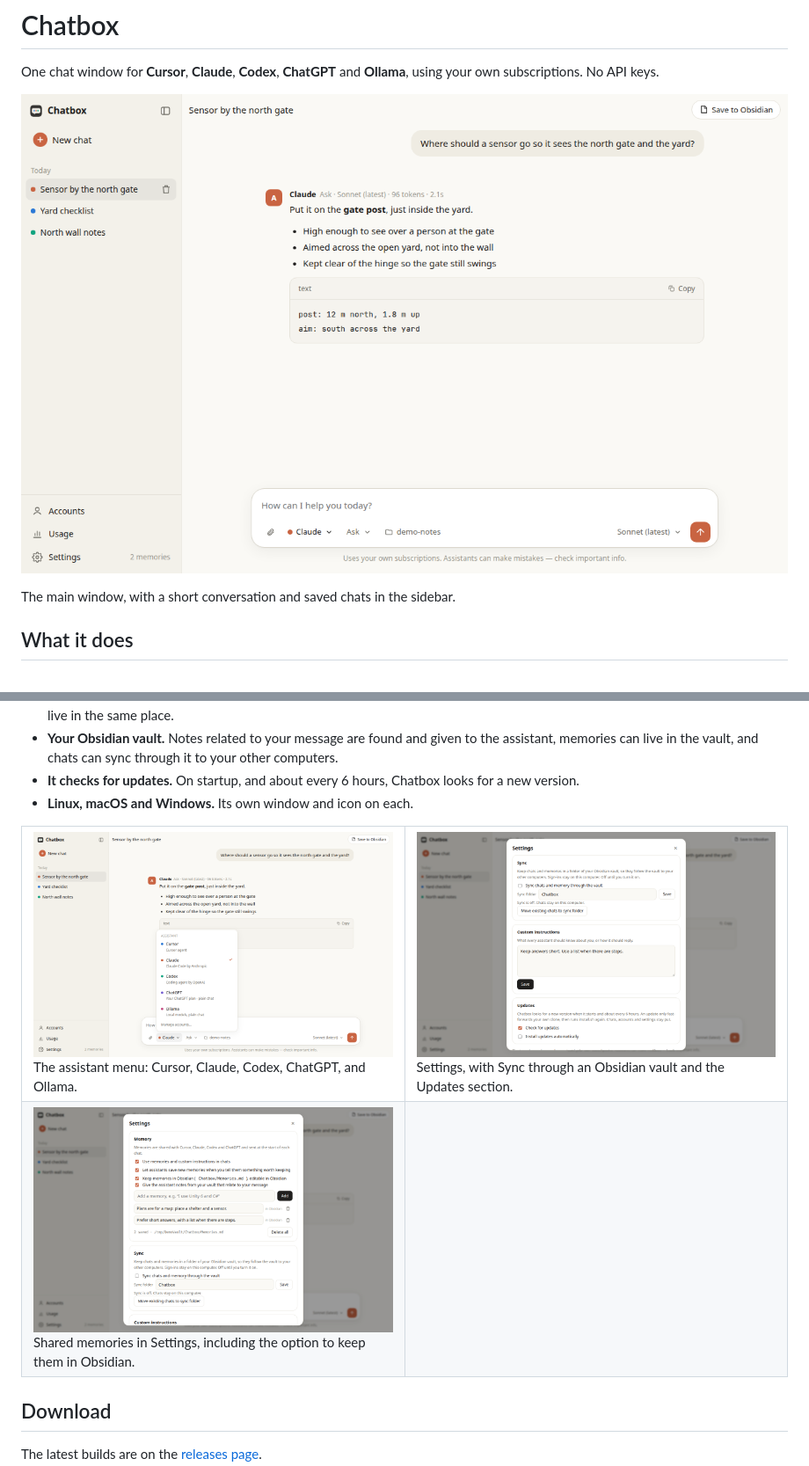
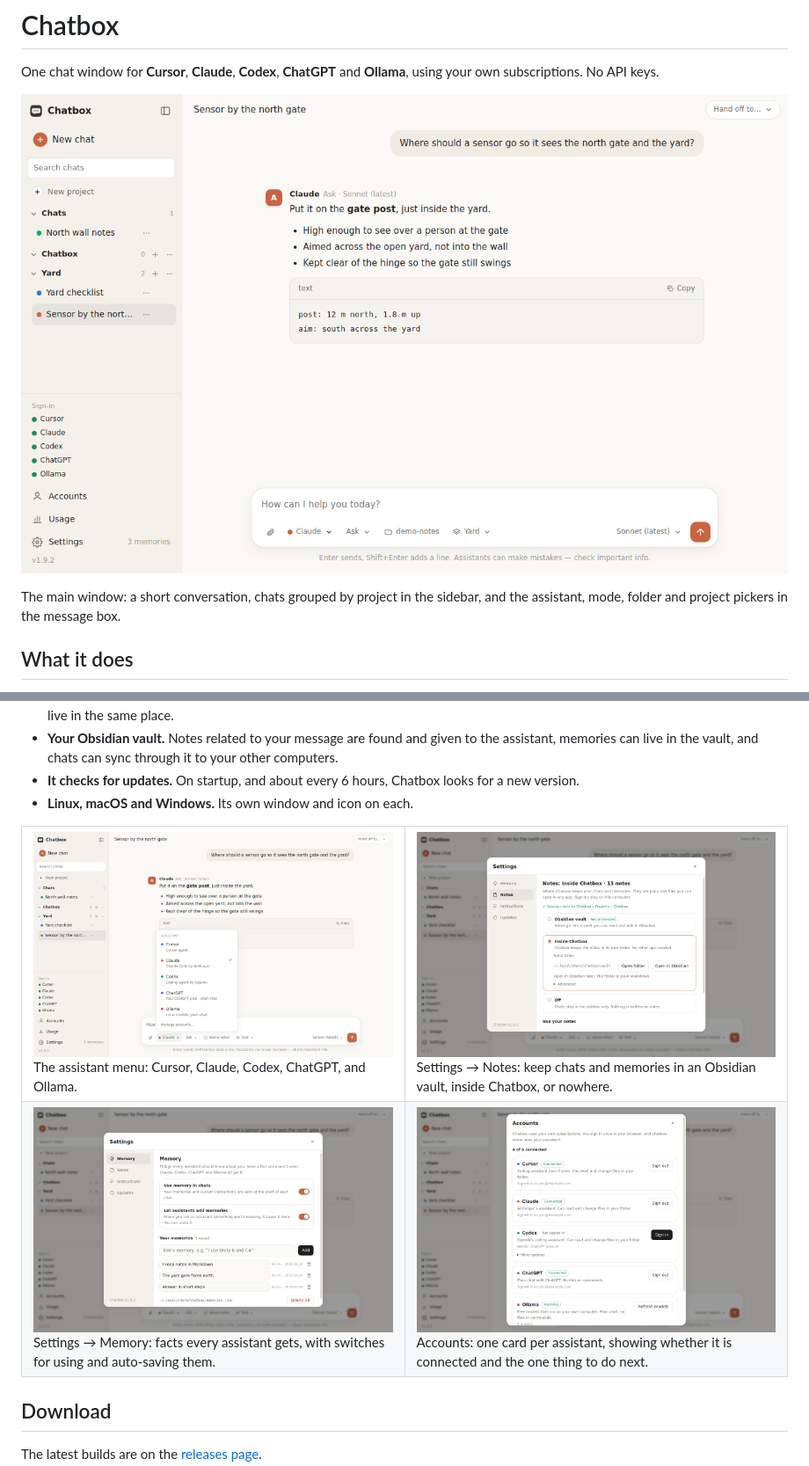
Before and after one commit to Artemmie/chatbox, a Markdown page: README.md, 2 parts joined by grey strips. Shown at 88% size. Drawn GitHub-style; pictures changed too: docs/screenshots/accounts.png (added), docs/screenshots/assistants.png, docs/screenshots/chat.png.

Commit message:
docs: retake the README screenshots for the new screens (#25)
Replace the chat, assistant menu, Settings and Memory screenshots with
the current design, add an Accounts screenshot, and rewrite the captions
to match. All images use demo data.

Also make the version in the Settings sidebar the same size as the
"Chatbox" text next to it.

Co-authored-by: Artemmie <Artemmie@users.noreply.github.com>
Co-authored-by: Claude Fable 5.2 <noreply@anthropic.com>

```diff
--- a/README.md
+++ b/README.md
@@ -4,7 +4,7 @@ One chat window for **Cursor**, **Claude**, **Codex**, **ChatGPT** and **Ollama*
 
 ![Main chat window](docs/screenshots/chat.png)
 
-The main window, with a short conversation and saved chats in the sidebar.
+The main window: a short conversation, chats grouped by project in the sidebar, and the assistant, mode, folder and project pickers in the message box.
 
 ## What it does
 
@@ -23,15 +23,18 @@ The assistant menu: Cursor, Claude, Codex, ChatGPT, and Ollama.
 </td>
 <td width="50%" valign="top">
 <img src="docs/screenshots/settings.png" alt="Settings"><br>
-Settings, with Sync through an Obsidian vault and the Updates section.
+Settings → Notes: keep chats and memories in an Obsidian vault, inside Chatbox, or nowhere.
 </td>
 </tr>
 <tr>
 <td width="50%" valign="top">
 <img src="docs/screenshots/memory.png" alt="Memory"><br>
-Shared memories in Settings, including the option to keep them in Obsidian.
+Settings → Memory: facts every assistant gets, with switches for using and auto-saving them.
 </td>
-<td></td>
+<td width="50%" valign="top">
+<img src="docs/screenshots/accounts.png" alt="Accounts"><br>
+Accounts: one card per assistant, showing whether it is connected and the one thing to do next.
+</td>
 </tr>
 </table>
 
```
Also changed, not shown: 1 other file.
